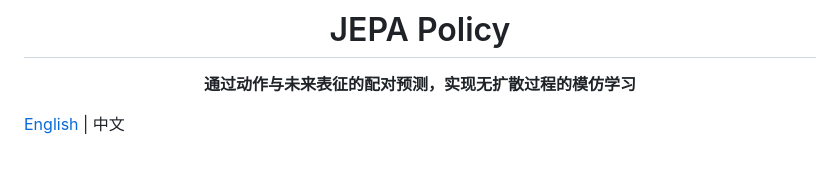
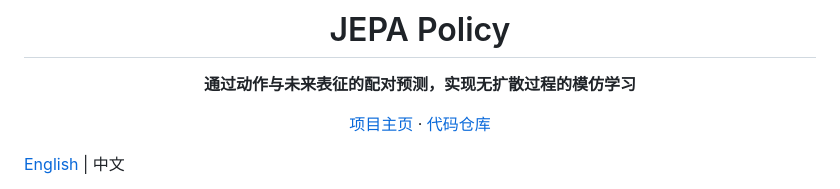
Before and after one commit to jiejie567/JEPA-Policy, a Markdown page: README_CN.md, the part around the change. GitHub-like rendering; blank space fills up the shorter version.

Commit message:
Add project and code links to README headers

```diff
--- a/README_CN.md
+++ b/README_CN.md
@@ -3,6 +3,8 @@
 # JEPA Policy
 
 **通过动作与未来表征的配对预测，实现无扩散过程的模仿学习**
+
+[项目主页](https://jiejie567.github.io/JEPA-Policy/) · [代码仓库](https://github.com/jiejie567/JEPA-Policy)
 
 </div>
 
```
Also changed, not shown: README.md (+2 -0 lines).
